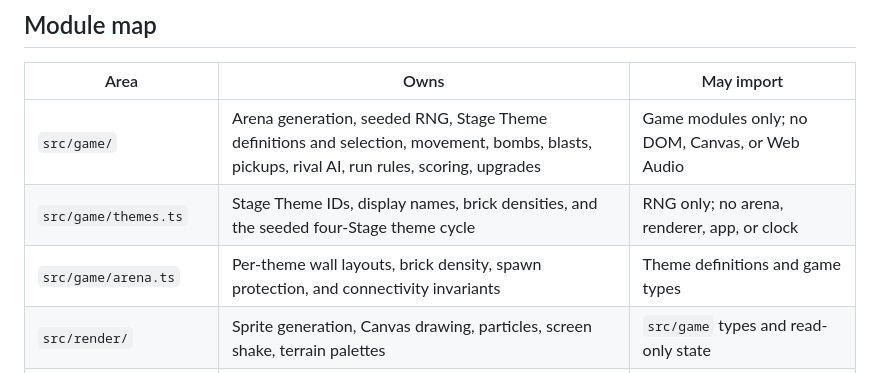
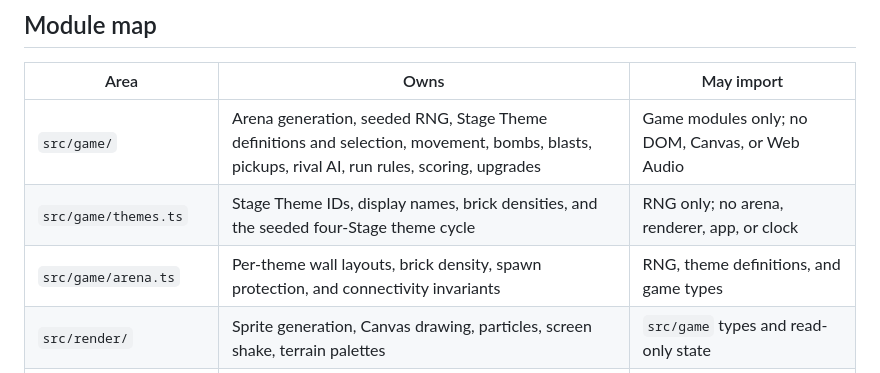
Before and after one commit to gerrcass/bomberman-clone, a Markdown page: docs/agents/architecture.md, the part around the change. Rendered like a GitHub page.

Commit message:
Correct arena module imports in theme architecture (#36)

```diff
--- a/docs/agents/architecture.md
+++ b/docs/agents/architecture.md
@@ -8,7 +8,7 @@ The game is split so that parallel work can land without fighting over the same
 | --- | --- | --- |
 | `src/game/` | Arena generation, seeded RNG, Stage Theme definitions and selection, movement, bombs, blasts, pickups, rival AI, run rules, scoring, upgrades | Game modules only; no DOM, Canvas, or Web Audio |
 | `src/game/themes.ts` | Stage Theme IDs, display names, brick densities, and the seeded four-Stage theme cycle | RNG only; no arena, renderer, app, or clock |
-| `src/game/arena.ts` | Per-theme wall layouts, brick density, spawn protection, and connectivity invariants | Theme definitions and game types |
+| `src/game/arena.ts` | Per-theme wall layouts, brick density, spawn protection, and connectivity invariants | RNG, theme definitions, and game types |
 | `src/render/` | Sprite generation, Canvas drawing, particles, screen shake, terrain palettes | `src/game` types and read-only state |
 | `src/render/theme-palettes.ts` | One terrain palette per Stage Theme: floor, wall, brick, and brick-debris colours | Game theme types only |
 | `src/audio/` | Synthesized SFX, music loop, audio unlock | `src/game` event types |
```
